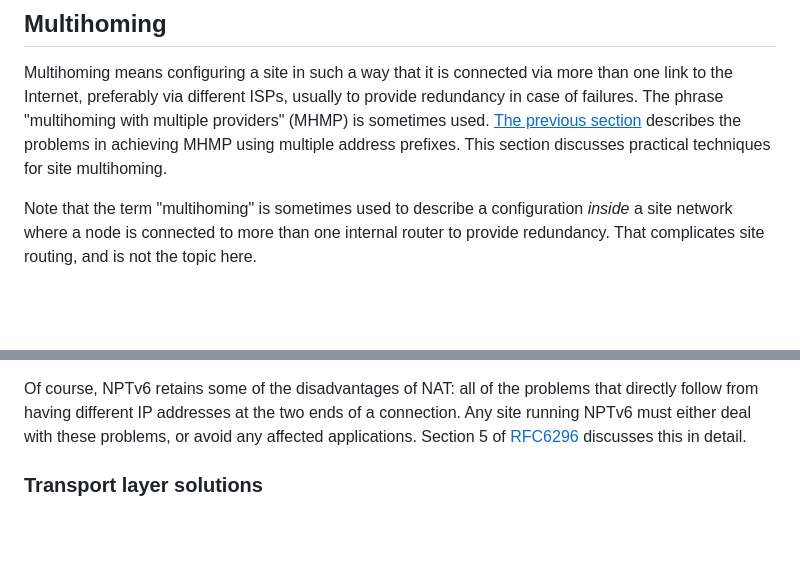
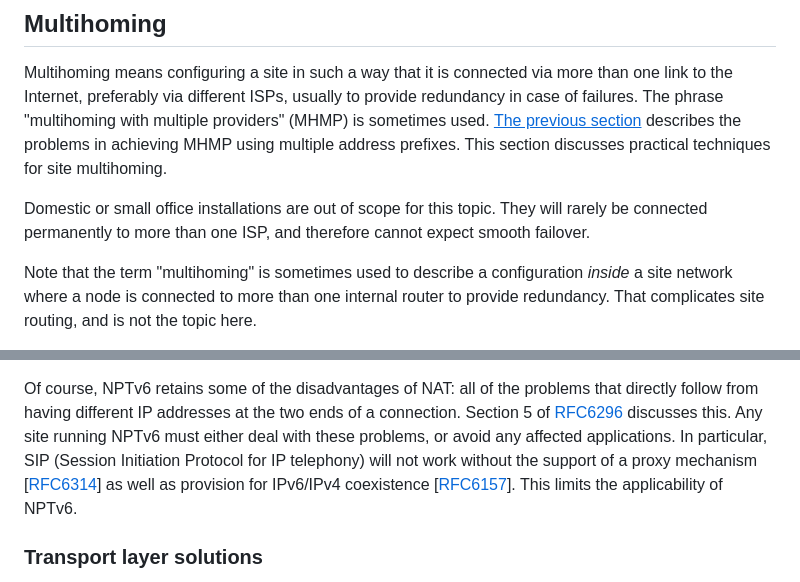
Before and after one commit to becarpenter/book6, a Markdown page: 6. Management and Operations/Multihoming.md, 2 parts joined by grey strips. Drawn GitHub-style; blank space fills up the shorter version.

Commit message:
Minor additions

```diff
--- a/6. Management and Operations/Multihoming.md
+++ b/6. Management and Operations/Multihoming.md
@@ -7,6 +7,10 @@ usually to provide redundancy in case of failures. The phrase
 [<ins>The previous section</ins>](Multi-prefix%20operation.md) describes
 the problems in achieving MHMP using multiple address prefixes. This
 section discusses practical techniques for site multihoming.
+
+Domestic or small office installations are out of scope for this topic. They
+will rarely be connected permanently to more than one ISP, and therefore cannot
+expect smooth failover.
 
 Note that the term "multihoming" is sometimes used to describe a
 configuration _inside_ a site network where a node is connected to more
@@ -133,10 +137,16 @@ not share all the disadvantages of IPv4 NAT. As discussed in RFC 6296,
 
 Of course, NPTv6 retains some of the disadvantages of NAT: all of the
 problems that directly follow from having different IP addresses at the
-two ends of a connection. Any site running NPTv6 must either deal with
-these problems, or avoid any affected applications. Section 5 of
-[RFC6296](https://www.rfc-editor.org/info/rfc6296) discusses this in
-detail.
+two ends of a connection. Section 5 of
+[RFC6296](https://www.rfc-editor.org/info/rfc6296) discusses this.
+Any site running NPTv6 must either deal with
+these problems, or avoid any affected applications. In particular,
+SIP (Session Initiation Protocol for IP telephony) will not work without
+the support of a proxy mechanism
+\[[RFC6314](https://www.rfc-editor.org/info/rfc6314)]
+as well as provision for IPv6/IPv4 coexistence
+\[[RFC6157](https://www.rfc-editor.org/info/rfc6157)].
+This limits the applicability of NPTv6.
 
 ### Transport layer solutions
 
```
